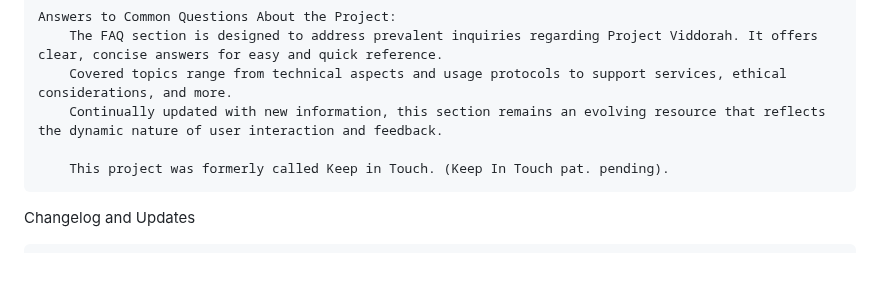
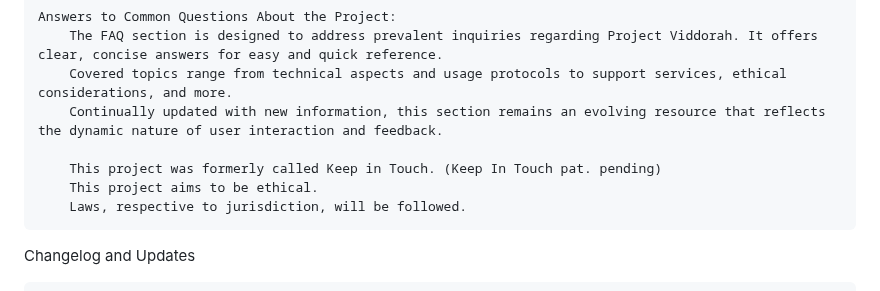
Before and after one commit to michaelleonarderickson/Persona, a Markdown page: README.md, the part around the change. GitHub-like rendering; blank space fills up the shorter version.

```diff
--- a/README.md
+++ b/README.md
@@ -223,7 +223,9 @@ Frequently Asked Questions (FAQs)
         Covered topics range from technical aspects and usage protocols to support services, ethical considerations, and more.
         Continually updated with new information, this section remains an evolving resource that reflects the dynamic nature of user interaction and feedback.
 
-        This project was formerly called Keep in Touch. (Keep In Touch pat. pending).
+        This project was formerly called Keep in Touch. (Keep In Touch pat. pending)
+        This project aims to be ethical.
+        Laws, respective to jurisdiction, will be followed.
 
 Changelog and Updates
 
```
